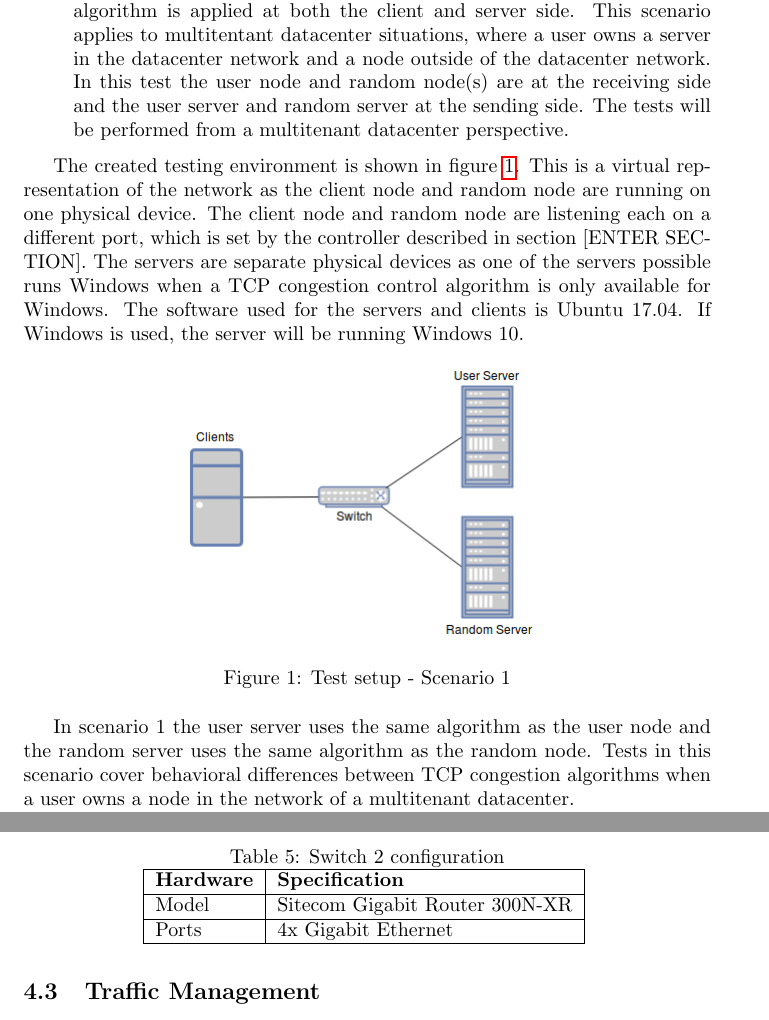
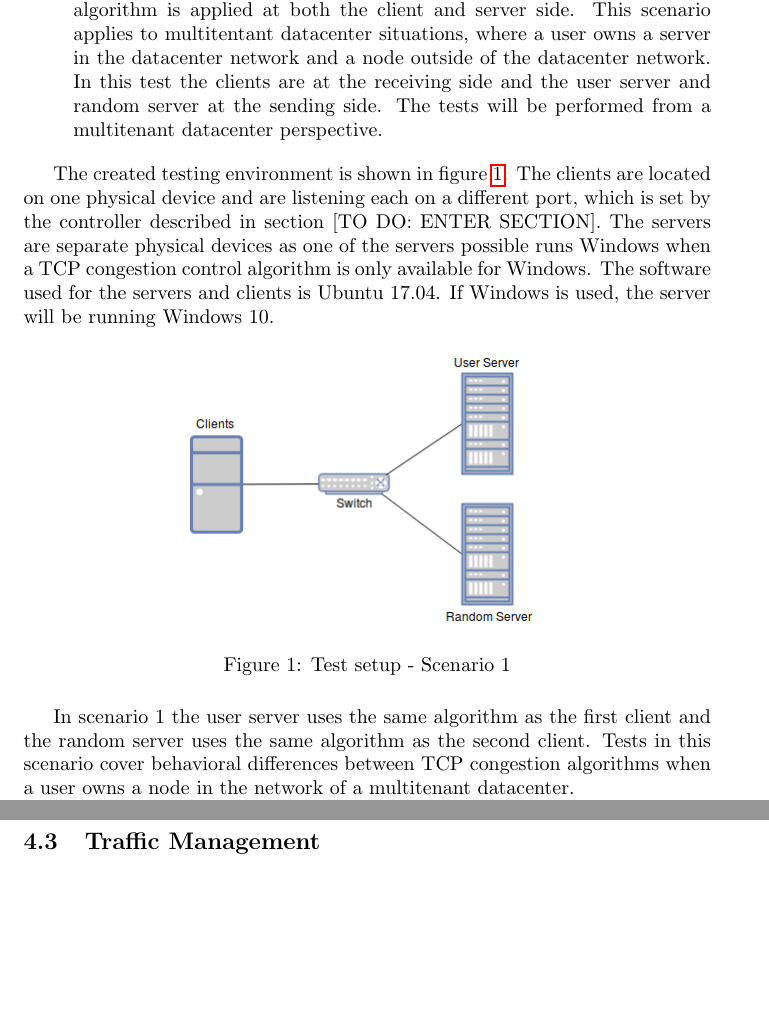
Before and after one commit to lgommans/lsproj, a LaTeX document (paper/paper.tex): two parts of pages 3 and 7 of 11 before the commit and two parts of pages 3 and 6 of 10 after it, joined at a grey line, cut so that both start at the same text, the shorter picture padded with empty space. Compiled offline with pdfLaTeX.

Commit message:
Minor changes to methods

```diff
--- a/paper/paper.tex
+++ b/paper/paper.tex
@@ -101,10 +101,10 @@ In order to select the most common TCP congestion algorithms desk research will
 One scenario will be used to compare the performance of the TCP congestion algorithms:
 
 \begin{enumerate}
-	\item The user owns multiple endpoints in the network. In this case a congestion algorithm is applied at both the client and server side. This scenario applies to multitentant datacenter situations, where a user owns a server in the datacenter network and a node outside of the datacenter network. In this test the user node and random node(s) are at the receiving side and the user server and random server at the sending side. The tests will be performed from a multitenant datacenter perspective.
+	\item The user owns multiple endpoints in the network. In this case a congestion algorithm is applied at both the client and server side. This scenario applies to multitentant datacenter situations, where a user owns a server in the datacenter network and a node outside of the datacenter network. In this test the clients are at the receiving side and the user server and random server at the sending side. The tests will be performed from a multitenant datacenter perspective.
 \end{enumerate}
 
-The created testing environment is shown in figure \ref{fig:setup1}. This is a virtual representation of the network as the client node and random node are running on one physical device. The client node and random node are listening each on a different port, which is set by the controller described in section [ENTER SECTION]. The servers are separate physical devices as one of the servers possible runs Windows when a TCP congestion control algorithm is only available for Windows. The software used for the servers and clients is Ubuntu 17.04. If Windows is used, the server will be running Windows 10.
+The created testing environment is shown in figure \ref{fig:setup1}. The clients are located on one physical device and are listening each on a different port, which is set by the controller described in section [TO DO: ENTER SECTION]. The servers are separate physical devices as one of the servers possible runs Windows when a TCP congestion control algorithm is only available for Windows. The software used for the servers and clients is Ubuntu 17.04. If Windows is used, the server will be running Windows 10.
 
 \begin{figure}[H]
 	\centering
@@ -113,7 +113,7 @@ The created testing environment is shown in figure \ref{fig:setup1}. This is a v
 	\label{fig:setup1}
 \end{figure}
 
-In scenario 1 the user server uses the same algorithm as the user node and the random server uses the same algorithm as the random node. Tests in this scenario cover behavioral differences between TCP congestion algorithms when a user owns a node in the network of a multitenant datacenter.
+In scenario 1 the user server uses the same algorithm as the first client and the random server uses the same algorithm as the second client. Tests in this scenario cover behavioral differences between TCP congestion algorithms when a user owns a node in the network of a multitenant datacenter.
 
 In scenario 1 the TCP congestion algorithm is tested for fairness in sharing bandwidth with other TCP connections using other TCP congestion algorithms. In order to test the fairness of congestion algorithms, the bandwidth allocation per second per algorithm is measured. It can be determined whether a specific TCP congestion algorithm in combination with other TCP congestion algorithms results in the allocation of more or less bandwidth to that specific TCP connection.
 
@@ -219,20 +219,6 @@ The specifications of the hardware used for the tests are shown in table \ref{ta
 	\label{table:spec2}
 \end{table}
 
-\begin{table}[H]
-	\centering
-	\caption{Switch 2 configuration}
-	\begin{tabular}[H]{ | l | l | }
-	\hline
-	\textbf{Hardware} & \textbf{Specification} \\
-	\hline  Model & Sitecom Gigabit Router 300N-XR\\
-	\hline  Ports & 4x Gigabit Ethernet\\
-	\hline
-	\end{tabular}
-	\label{table:spec3}
-\end{table}
-
-
 \subsection{Traffic Management}
 
 Desk research will be conducted to gather information related to traffic management. The goal is to find a mechanism that is capable of allocating bandwidth equally between customers of a datacenter. This is done by analyzing the results from the algorithm comparison and the initial desk research on traffic management.
```
Also changed, not shown: paper/paper.tex (4 more changed lines).
